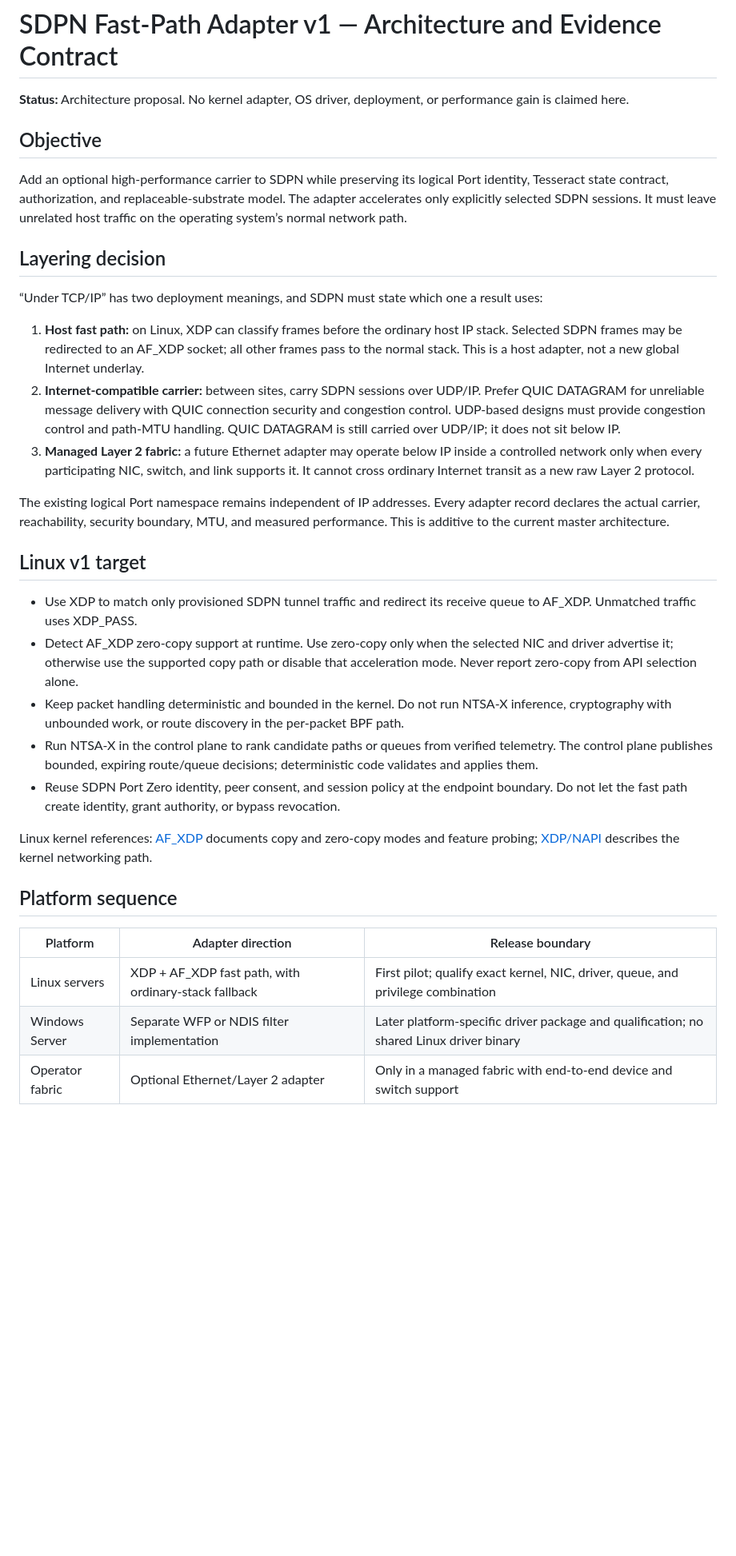
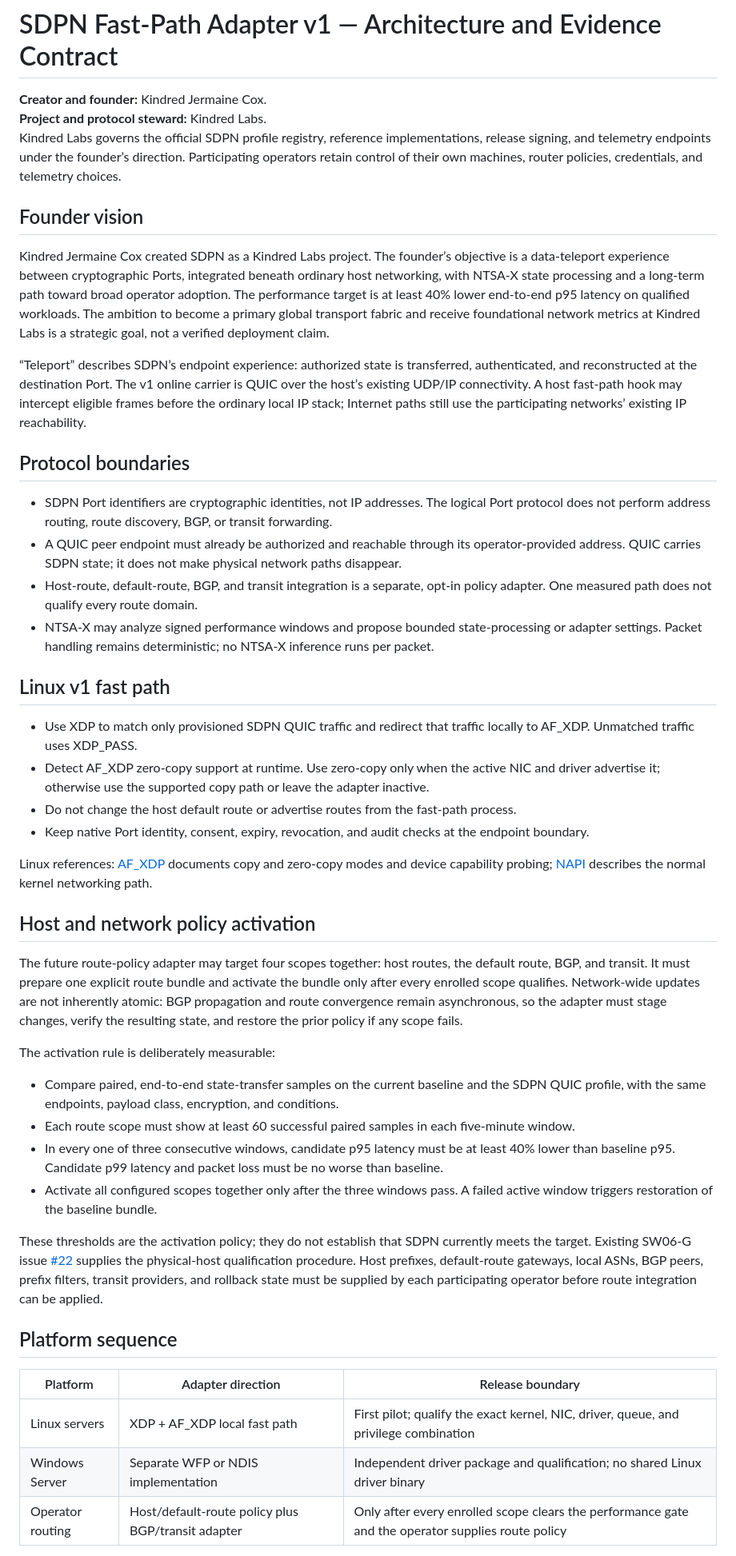
Before and after one commit to KindredKJ/strata-data-port-network, a Markdown page: docs/SDPN-FAST-PATH-ADAPTER-V1.md, the part around one of its changes. Shown at 80% size. Drawn GitHub-style; blank space fills up the shorter version.

Commit message:
docs(sdpn): clarify founder governance and no-route activation policy

```diff
--- a/docs/SDPN-FAST-PATH-ADAPTER-V1.md
+++ b/docs/SDPN-FAST-PATH-ADAPTER-V1.md
@@ -1,36 +1,49 @@
 # SDPN Fast-Path Adapter v1 — Architecture and Evidence Contract
 
-**Status:** Architecture proposal. No kernel adapter, OS driver, deployment, or performance gain is claimed here.
+**Creator and founder:** Kindred Jermaine Cox.
+**Project and protocol steward:** Kindred Labs.
+Kindred Labs governs the official SDPN profile registry, reference implementations, release signing, and telemetry endpoints under the founder’s direction. Participating operators retain control of their own machines, router policies, credentials, and telemetry choices.
 
-## Objective
+## Founder vision
 
-Add an optional high-performance carrier to SDPN while preserving its logical Port identity, Tesseract state contract, authorization, and replaceable-substrate model. The adapter accelerates only explicitly selected SDPN sessions. It must leave unrelated host traffic on the operating system’s normal network path.
+Kindred Jermaine Cox created SDPN as a Kindred Labs project. The founder’s objective is a data-teleport experience between cryptographic Ports, integrated beneath ordinary host networking, with NTSA-X state processing and a long-term path toward broad operator adoption. The performance target is at least 40% lower end-to-end p95 latency on qualified workloads. The ambition to become a primary global transport fabric and receive foundational network metrics at Kindred Labs is a strategic goal, not a verified deployment claim.
 
-## Layering decision
+“Teleport” describes SDPN’s endpoint experience: authorized state is transferred, authenticated, and reconstructed at the destination Port. The v1 online carrier is QUIC over the host’s existing UDP/IP connectivity. A host fast-path hook may intercept eligible frames before the ordinary local IP stack; Internet paths still use the participating networks’ existing IP reachability.
 
-“Under TCP/IP” has two deployment meanings, and SDPN must state which one a result uses:
+## Protocol boundaries
 
-1. **Host fast path:** on Linux, XDP can classify frames before the ordinary host IP stack. Selected SDPN frames may be redirected to an AF_XDP socket; all other frames pass to the normal stack. This is a host adapter, not a new global Internet underlay.
-2. **Internet-compatible carrier:** between sites, carry SDPN sessions over UDP/IP. Prefer QUIC DATAGRAM for unreliable message delivery with QUIC connection security and congestion control. UDP-based designs must provide congestion control and path-MTU handling. QUIC DATAGRAM is still carried over UDP/IP; it does not sit below IP.
-3. **Managed Layer 2 fabric:** a future Ethernet adapter may operate below IP inside a controlled network only when every participating NIC, switch, and link supports it. It cannot cross ordinary Internet transit as a new raw Layer 2 protocol.
+- SDPN Port identifiers are cryptographic identities, not IP addresses. The logical Port protocol does not perform address routing, route discovery, BGP, or transit forwarding.
+- A QUIC peer endpoint must already be authorized and reachable through its operator-provided address. QUIC carries SDPN state; it does not make physical network paths disappear.
+- Host-route, default-route, BGP, and transit integration is a separate, opt-in policy adapter. One measured path does not qualify every route domain.
+- NTSA-X may analyze signed performance windows and propose bounded state-processing or adapter settings. Packet handling remains deterministic; no NTSA-X inference runs per packet.
 
-The existing logical Port namespace remains independent of IP addresses. Every adapter record declares the actual carrier, reachability, security boundary, MTU, and measured performance. This is additive to the current master architecture.
+## Linux v1 fast path
 
-## Linux v1 target
+- Use XDP to match only provisioned SDPN QUIC traffic and redirect that traffic locally to AF_XDP. Unmatched traffic uses XDP_PASS.
+- Detect AF_XDP zero-copy support at runtime. Use zero-copy only when the active NIC and driver advertise it; otherwise use the supported copy path or leave the adapter inactive.
+- Do not change the host default route or advertise routes from the fast-path process.
+- Keep native Port identity, consent, expiry, revocation, and audit checks at the endpoint boundary.
 
-- Use XDP to match only provisioned SDPN tunnel traffic and redirect its receive queue to AF_XDP. Unmatched traffic uses XDP_PASS.
-- Detect AF_XDP zero-copy support at runtime. Use zero-copy only when the selected NIC and driver advertise it; otherwise use the supported copy path or disable that acceleration mode. Never report zero-copy from API selection alone.
-- Keep packet handling deterministic and bounded in the kernel. Do not run NTSA-X inference, cryptography with unbounded work, or route discovery in the per-packet BPF path.
-- Run NTSA-X in the control plane to rank candidate paths or queues from verified telemetry. The control plane publishes bounded, expiring route/queue decisions; deterministic code validates and applies them.
-- Reuse SDPN Port Zero identity, peer consent, and session policy at the endpoint boundary. Do not let the fast path create identity, grant authority, or bypass revocation.
+Linux references: [AF_XDP](https://docs.kernel.org/networking/af_xdp.html) documents copy and zero-copy modes and device capability probing; [NAPI](https://docs.kernel.org/networking/napi.html) describes the normal kernel networking path.
 
-Linux kernel references: [AF_XDP](https://docs.kernel.org/networking/af_xdp.html) documents copy and zero-copy modes and feature probing; [XDP/NAPI](https://docs.kernel.org/networking/napi.html) describes the kernel networking path.
+## Host and network policy activation
+
+The future route-policy adapter may target four scopes together: host routes, the default route, BGP, and transit. It must prepare one explicit route bundle and activate the bundle only after every enrolled scope qualifies. Network-wide updates are not inherently atomic: BGP propagation and route convergence remain asynchronous, so the adapter must stage changes, verify the resulting state, and restore the prior policy if any scope fails.
+
+The activation rule is deliberately measurable:
+
+- Compare paired, end-to-end state-transfer samples on the current baseline and the SDPN QUIC profile, with the same endpoints, payload class, encryption, and conditions.
+- Each route scope must show at least 60 successful paired samples in each five-minute window.
+- In every one of three consecutive windows, candidate p95 latency must be at least 40% lower than baseline p95. Candidate p99 latency and packet loss must be no worse than baseline.
+- Activate all configured scopes together only after the three windows pass. A failed active window triggers restoration of the baseline bundle.
+
+These thresholds are the activation policy; they do not establish that SDPN currently meets the target. Existing SW06-G issue [#22](https://github.com/KindredKJ/strata-data-port-network/issues/22) supplies the physical-host qualification procedure. Host prefixes, default-route gateways, local ASNs, BGP peers, prefix filters, transit providers, and rollback state must be supplied by each participating operator before route integration can be applied.
 
 ## Platform sequence
 
 | Platform | Adapter direction | Release boundary |
 |---|---|---|
-| Linux servers | XDP + AF_XDP fast path, with ordinary-stack fallback | First pilot; qualify exact kernel, NIC, driver, queue, and privilege combination |
-| Windows Server | Separate WFP or NDIS filter implementation | Later platform-specific driver package and qualification; no shared Linux driver binary |
-| Operator fabric | Optional Ethernet/Layer 2 adapter | Only in a managed fabric with end-to-end device and switch support |
+| Linux servers | XDP + AF_XDP local fast path | First pilot; qualify the exact kernel, NIC, driver, queue, and privilege combination |
+| Windows Server | Separate WFP or NDIS implementation | Independent driver package and qualification; no shared Linux driver binary |
+| Operator routing | Host/default-route policy plus BGP/transit adapter | Only after every enrolled scope clears the performance gate and the operator supplies route policy |
 
```
Also changed, not shown: other parts of docs/SDPN-FAST-PATH-ADAPTER-V1.md (+8 -25 lines).
